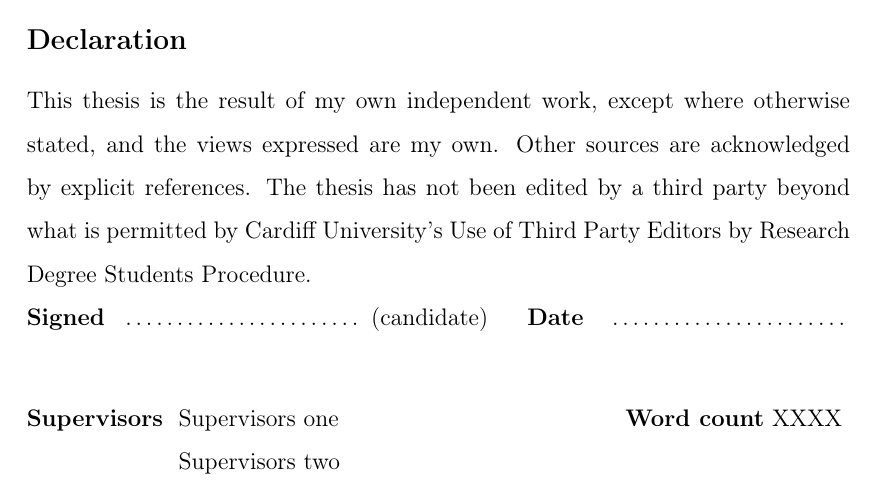
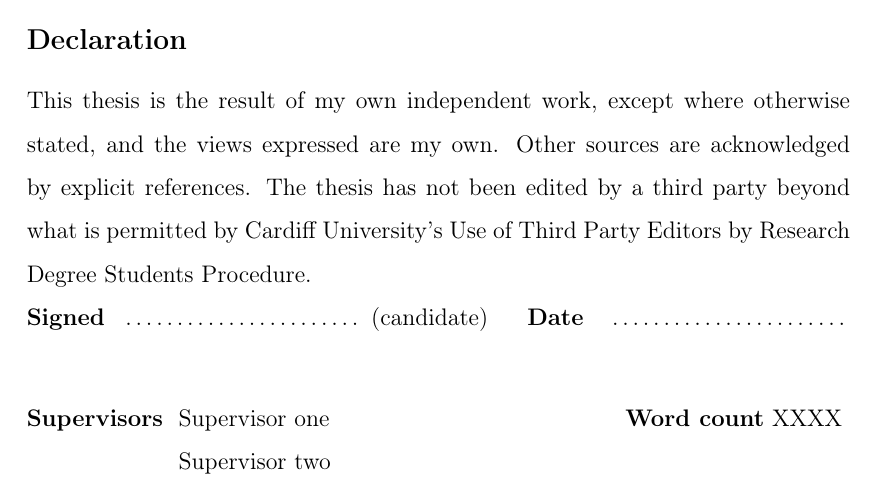
Before and after one commit to JackFurby/Cardiff-uni-PhD-thesis-template, a LaTeX thesis (main.tex, which reads preliminary_pages/declaration.tex): part of page 2 of 13, cut so that both start at the same text. Compiled offline with pdfLaTeX.

Commit message:
Update declaration.tex

```diff
--- a/preliminary_pages/declaration.tex
+++ b/preliminary_pages/declaration.tex
@@ -24,4 +24,4 @@ This thesis is the result of my own independent work, except where otherwise sta
 
 \vfill
 
-\textbf{Supervisors} \ \parbox[t]{0.5\linewidth}{Supervisors one\\Supervisors two}  \ \hfill \textbf{Word count} XXXX
+\textbf{Supervisors} \ \parbox[t]{0.5\linewidth}{Supervisor one\\Supervisor two}  \ \hfill \textbf{Word count} XXXX
```
